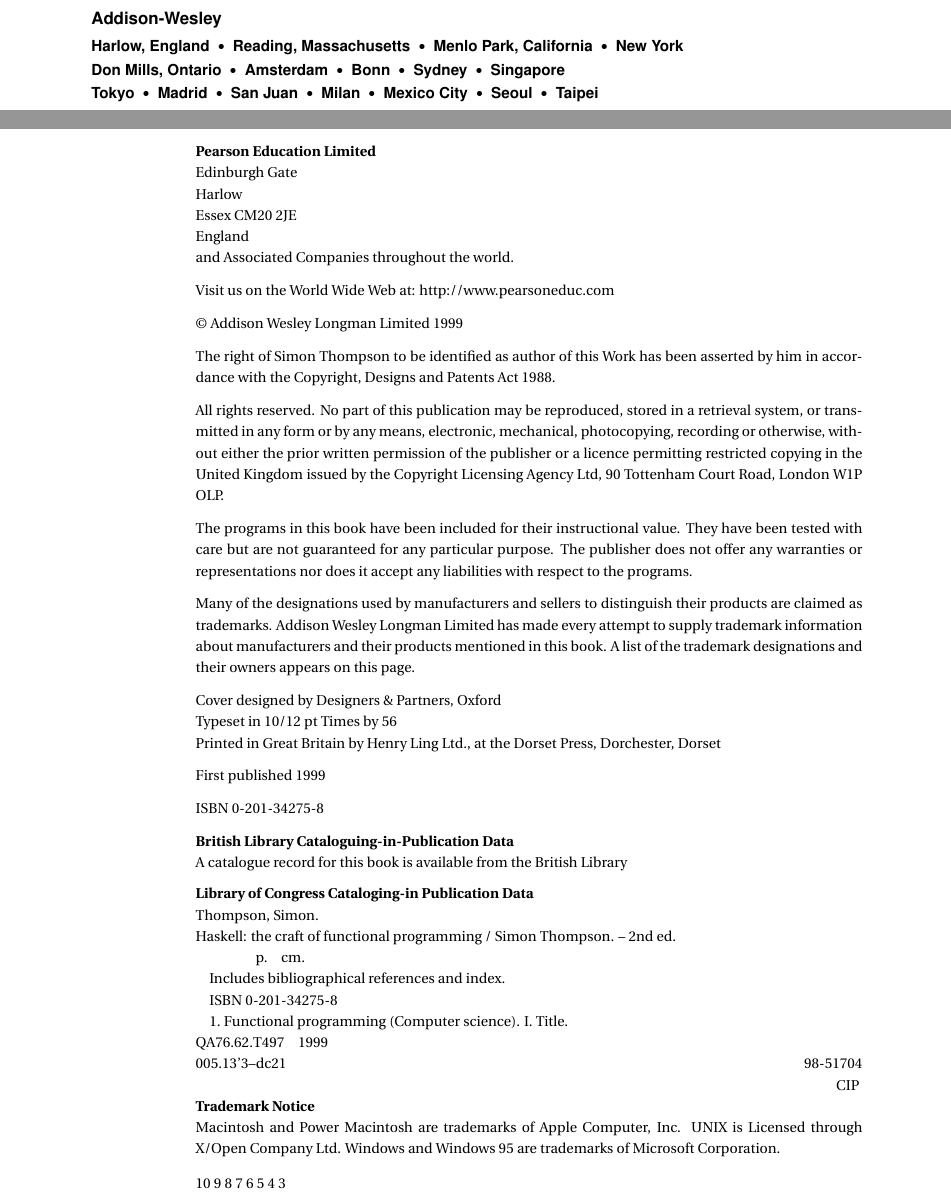
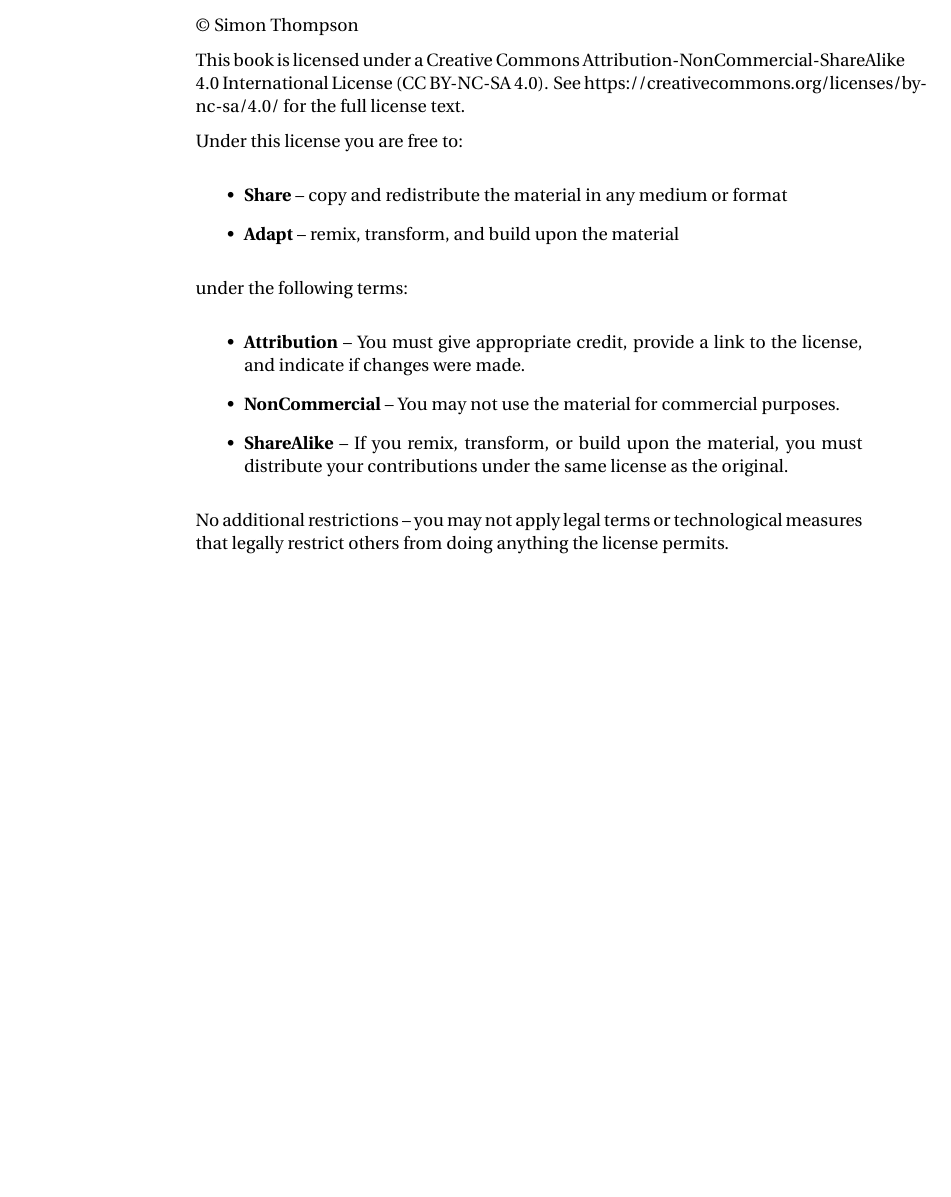
Before and after one commit to simonjohnthompson/haskellcraft, a LaTeX thesis (Book/root.tex, which reads Book/titlepage.tex): two parts of pages 3 and 4 of 400 before the commit and part of page 2 of 400 after it, the two joined at a grey line, cut at the place of the change, the shorter picture padded with empty space. Compiled offline with pdfLaTeX.

Commit message:
Update front matter for self-published edition
Simon Thompson now holds the copyright, so the print front matter no
longer needs Addison-Wesley/Pearson branding or legal boilerplate:

- Drop the standalone title-only page and the series-list half-title
  page (Book/halftitle.tex, now removed and unreferenced).
- Keep the main title page but remove the Addison-Wesley logo
  (Book/AW-Logo.pdf, now removed) and imprint/address block.
- Replace the Pearson Education copyright/legal page with the same
  CC BY-NC-SA 4.0 license text used on the website
  (Website/chapters/license.md).
- Remove the dedication page.

Book/root.pdf regenerated from the updated source via Book/Makefile.

```diff
--- a/Book/titlepage.tex
+++ b/Book/titlepage.tex
@@ -1,76 +1,31 @@
 \newpage
 \thispagestyle{empty} {\parindent=0pt
- \parskip=0.5\baselineskip\fontsize{8pt}{11}\selectfont  {\bf Pearson Education
-Limited}\\  Edinburgh Gate\\
-Harlow\\
-Essex CM20 2JE\\
-England\\
-and
-Associated Companies throughout the world.
+\parskip=0.5\baselineskip
 
-Visit us on the World Wide Web at: http://www.pearsoneduc.com
+{\copyright} Simon Thompson
 
-{\copyright} Addison Wesley Longman Limited 1999
+This book is licensed under a Creative Commons
+Attribution-NonCommercial-ShareAlike 4.0 International License (CC BY-NC-SA
+4.0). See https://creativecommons.org/licenses/by-nc-sa/4.0/ for the full
+license text.
 
-The right of Simon Thompson to be identified as author of this Work has been
-asserted by him in accordance with the Copyright, Designs and Patents Act 1988.
+Under this license you are free to:
 
-All rights reserved. No part of this publication may be reproduced, stored in a
-retrieval system, or transmitted in any form or by any means, electronic, mechanical,
-photocopying, recording or otherwise, without either the prior written permission of
-the publisher or a licence permitting restricted copying in the United Kingdom issued
-by the Copyright Licensing Agency Ltd, 90 Tottenham Court Road, London W1P OLP.
+\begin{itemize}
+\item \textbf{Share} -- copy and redistribute the material in any medium or format
+\item \textbf{Adapt} -- remix, transform, and build upon the material
+\end{itemize}
 
-The programs in this book have been included for their instructional value. They have
-been tested with care but are not guaranteed for any particular purpose. The publisher
-does not offer any warranties or representations nor does it accept any liabilities
-with respect to the programs.
+under the following terms:
 
-Many of the designations used by manufacturers and sellers to distinguish their
-products are claimed as trademarks. Addison Wesley Longman Limited has made every
-attempt to supply trademark information about manufacturers and their products
-mentioned in this book. A list of the trademark designations and their owners appears
-on this page.
+\begin{itemize}
+\item \textbf{Attribution} -- You must give appropriate credit, provide a link to the license, and indicate if changes were made.
+\item \textbf{NonCommercial} -- You may not use the material for commercial purposes.
+\item \textbf{ShareAlike} -- If you remix, transform, or build upon the material, you must distribute your contributions under the same license as the original.
+\end{itemize}
 
-Cover designed by Designers \& Partners, Oxford\\
-Typeset in 10/12~pt Times by 56\\
-Printed in Great Britain by Henry Ling Ltd.,
-        at the Dorset Press, Dorchester,
-        Dorset
+No additional restrictions -- you may not apply legal terms or technological
+measures that legally restrict others from doing anything the license
+permits.
+}
 
-First published 1999
-
-ISBN 0-201-34275-8
-
-\textbf{British Library Cataloguing-in-Publication Data}\\ A catalogue record for
-this book is available from the British Library
-\parskip=0pt
- \vspace*{5pt}
-
-\textbf{Library of Congress Cataloging-in Publication Data}\\
- \textrm{Thompson, Simon.}
-
- Haskell: the craft of functional programming / Simon Thompson. -- 2nd ed.
- \parindent 1em
-
- \hspace{2pc}p.\quad cm.
-
- Includes bibliographical references and index.
-
- ISBN 0-201-34275-8
-
- 1.\ Functional programming (Computer science). I. Title.
-
- \noindent QA76.62.T497\quad 1999
-
- \noindent 005.13'3--dc21\hfill 98-51704
-
- \hfill CIP\ \
-
-\noindent{\bf Trademark Notice}\\
-Macintosh and Power Macintosh are trademarks of Apple Computer, Inc. UNIX is
-Licensed through X/Open Company Ltd. Windows and Windows 95 are trademarks of
-Microsoft Corporation.\\[-5pt]
-
-\noindent 10 9 8 7 6 5 4 3\\
-04 03 02 01 00}
```
Also changed, not shown: Book/halftitle.tex (deleted, +0 -71 lines), Book/root.tex (+0 -24 lines), Book/AW-Logo.pdf (deleted), Book/titlepage.tex (11 more changed lines), 1 other file.
